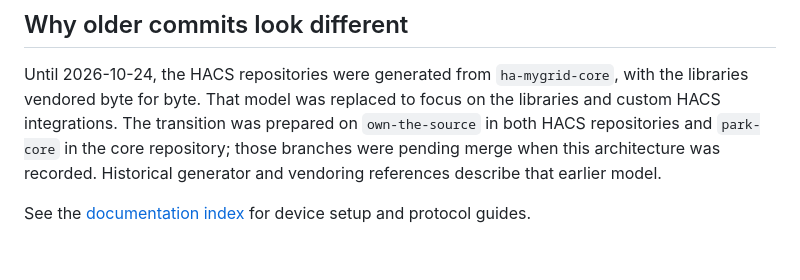
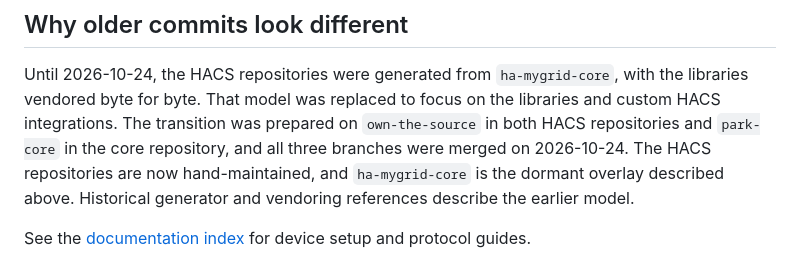
Before and after one commit to tjorim/custom-mygrid, a Markdown page: docs/architecture.md, the part around the change. GitHub-like rendering.

Commit message:
Record merged HACS transition in architecture doc (#24)
- Note that the own-the-source and park-core branches were merged on 2026-10-24
- Describe the HACS repositories as hand-maintained rather than generated
- Describe ha-mygrid-core as the dormant overlay

```diff
--- a/docs/architecture.md
+++ b/docs/architecture.md
@@ -81,8 +81,9 @@ Until 2026-10-24, the HACS repositories were generated from `ha-mygrid-core`,
 with the libraries vendored byte for byte. That model was replaced to focus on
 the libraries and custom HACS integrations. The transition was prepared on
 `own-the-source` in both HACS repositories and `park-core` in the core
-repository; those branches were pending merge when this architecture was
-recorded. Historical generator and vendoring references describe that earlier
-model.
+repository, and all three branches were merged on 2026-10-24. The HACS
+repositories are now hand-maintained, and `ha-mygrid-core` is the dormant
+overlay described above. Historical generator and vendoring references describe
+the earlier model.
 
 See the [documentation index](README.md) for device setup and protocol guides.
```
